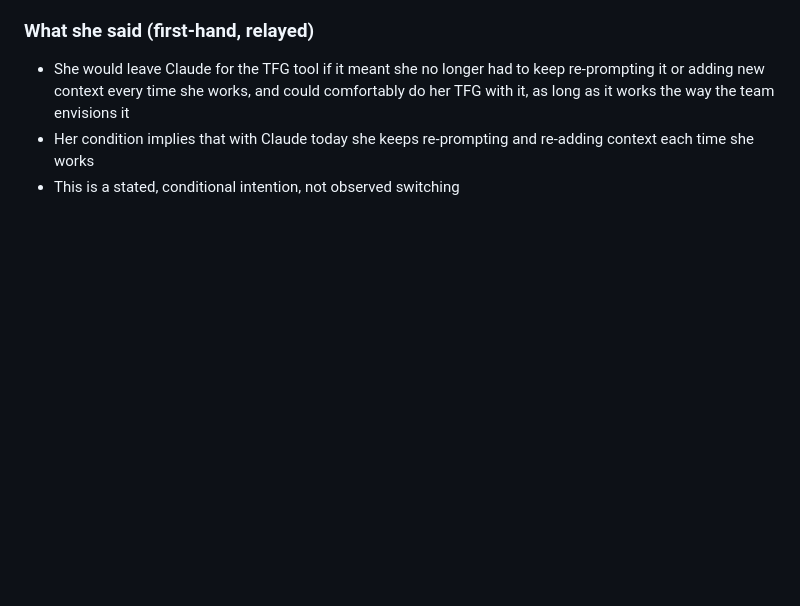
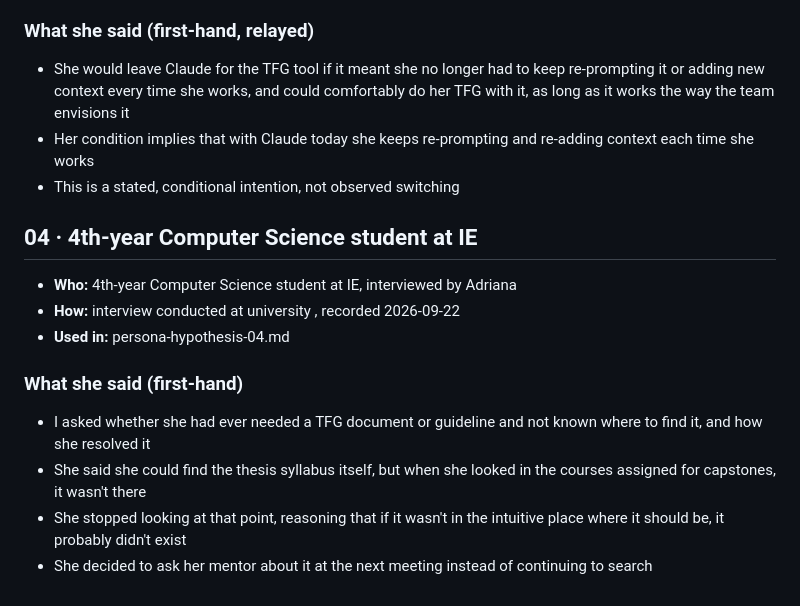
Before and after one commit to Angelotxx271/rpai_gp, a Markdown page: evidence-log/interview-evidence.md, the part around the change. Drawn GitHub-style; blank space fills up the shorter version.

```diff
--- a/evidence-log/interview-evidence.md
+++ b/evidence-log/interview-evidence.md
@@ -42,3 +42,15 @@ Real-user evidence gathered outside AI sessions. Each entry says who it came fro
 - She would leave Claude for the TFG tool if it meant she no longer had to keep re-prompting it or adding new context every time she works, and could comfortably do her TFG with it, as long as it works the way the team envisions it
 - Her condition implies that with Claude today she keeps re-prompting and re-adding context each time she works
 - This is a stated, conditional intention, not observed switching
+
+## 04 · 4th-year Computer Science student at IE
+
+- **Who:** 4th-year Computer Science student at IE, interviewed by Adriana
+- **How:** interview conducted at university  , recorded 2026-09-22
+- **Used in:** persona-hypothesis-04.md
+
+### What she said (first-hand)
+- I asked whether she had ever needed a TFG document or guideline and not known where to find it, and how she resolved it
+- She said she could find the thesis syllabus itself, but when she looked in the courses assigned for capstones, it wasn't there
+- She stopped looking at that point, reasoning that if it wasn't in the intuitive place where it should be, it probably didn't exist
+- She decided to ask her mentor about it at the next meeting instead of continuing to search
```
Also changed, not shown: evidence-log/ai-usage-log.md (+1 -0 lines).
